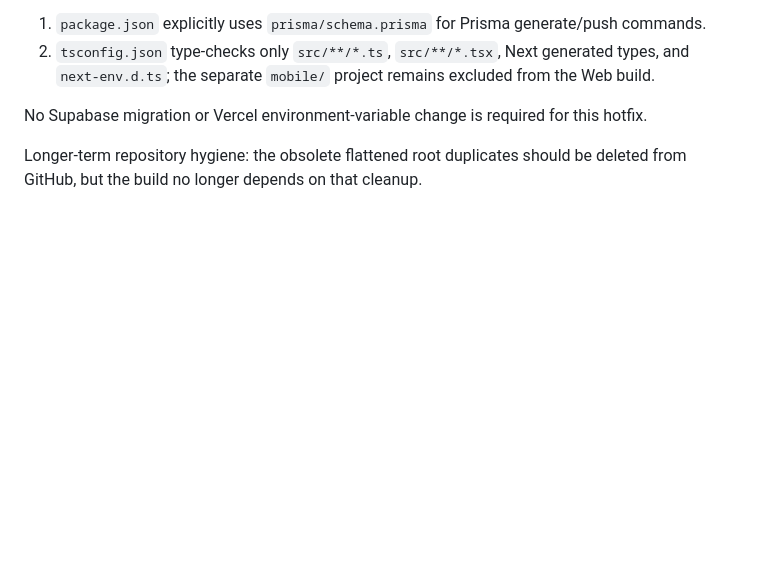
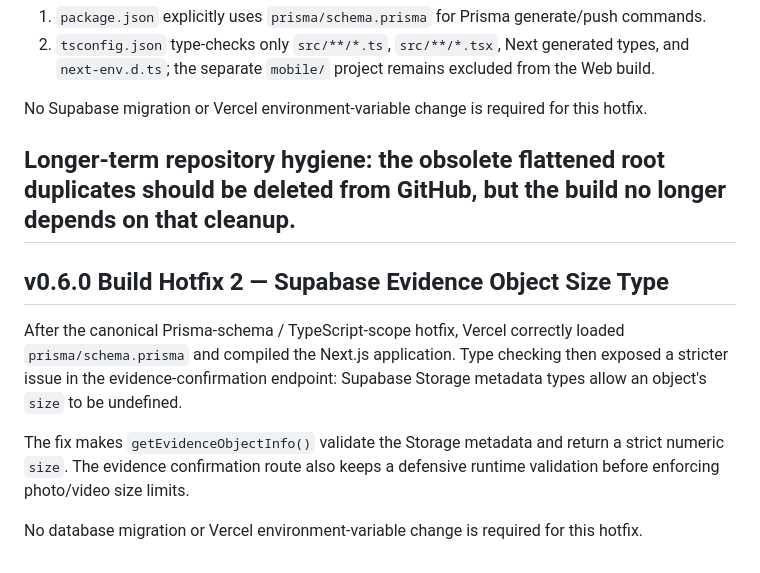
Before and after one commit to ajaydkulkarni/edekhbhal, a Markdown page: PROJECT-CONTEXT.md, the part around the change. Rendered like a GitHub page; blank space fills up the shorter version.

```diff
--- a/PROJECT-CONTEXT.md
+++ b/PROJECT-CONTEXT.md
@@ -1918,3 +1918,17 @@ The hotfix therefore makes two defensive changes:
 No Supabase migration or Vercel environment-variable change is required for this hotfix.
 
 Longer-term repository hygiene: the obsolete flattened root duplicates should be deleted from GitHub, but the build no longer depends on that cleanup.
+---
+
+## v0.6.0 Build Hotfix 2 — Supabase Evidence Object Size Type
+
+After the canonical Prisma-schema / TypeScript-scope hotfix, Vercel correctly loaded
+`prisma/schema.prisma` and compiled the Next.js application. Type checking then exposed
+a stricter issue in the evidence-confirmation endpoint: Supabase Storage metadata types
+allow an object's `size` to be undefined.
+
+The fix makes `getEvidenceObjectInfo()` validate the Storage metadata and return a strict
+numeric `size`. The evidence confirmation route also keeps a defensive runtime validation
+before enforcing photo/video size limits.
+
+No database migration or Vercel environment-variable change is required for this hotfix.
```
Also changed, not shown: HOTFIX-INSTRUCTIONS.md (added, +31 -0 lines).
